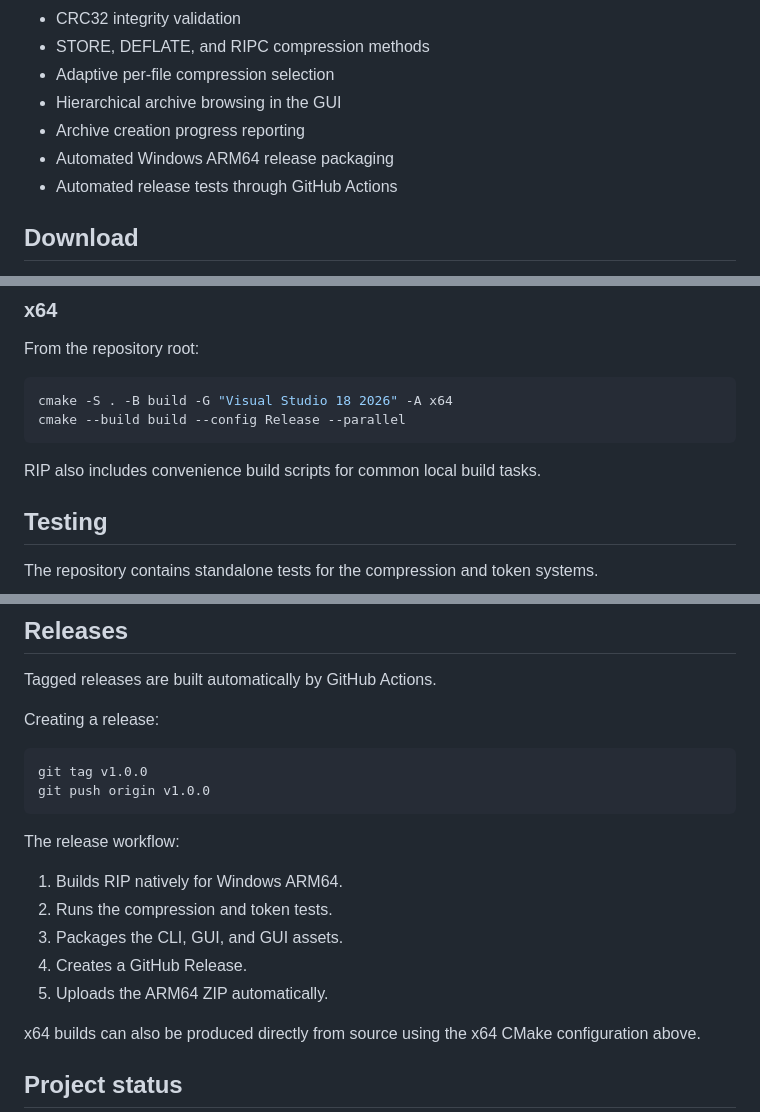
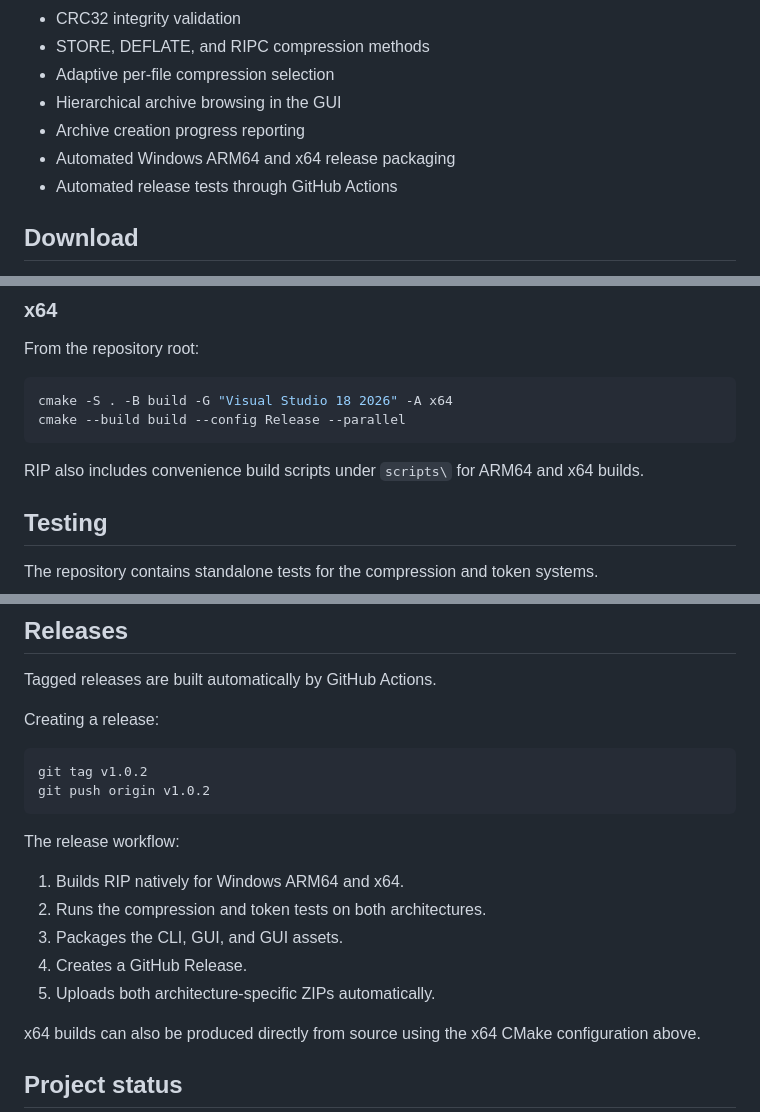
Before and after one commit to Cooper-Src/rip, a Markdown page: README.md, 3 parts joined by grey strips. GitHub-like rendering.

Commit message:
docs: update build script and release instructions

````diff
--- a/README.md
+++ b/README.md
@@ -36,7 +36,7 @@ The project also includes **RIPC**, a custom compression codec designed specific
 - Adaptive per-file compression selection
 - Hierarchical archive browsing in the GUI
 - Archive creation progress reporting
-- Automated Windows ARM64 release packaging
+- Automated Windows ARM64 and x64 release packaging
 - Automated release tests through GitHub Actions
 
 ## Download
@@ -142,7 +142,7 @@ cmake -S . -B build -G "Visual Studio 18 2026" -A x64
 cmake --build build --config Release --parallel
 ```
 
-RIP also includes convenience build scripts for common local build tasks.
+RIP also includes convenience build scripts under `scripts\` for ARM64 and x64 builds.
 
 ## Testing
 
@@ -190,17 +190,17 @@ Tagged releases are built automatically by GitHub Actions.
 Creating a release:
 
 ```powershell
-git tag v1.0.0
-git push origin v1.0.0
+git tag v1.0.2
+git push origin v1.0.2
 ```
 
 The release workflow:
 
-1. Builds RIP natively for Windows ARM64.
-2. Runs the compression and token tests.
+1. Builds RIP natively for Windows ARM64 and x64.
+2. Runs the compression and token tests on both architectures.
 3. Packages the CLI, GUI, and GUI assets.
 4. Creates a GitHub Release.
-5. Uploads the ARM64 ZIP automatically.
+5. Uploads both architecture-specific ZIPs automatically.
 
 x64 builds can also be produced directly from source using the x64 CMake configuration above.
 
````
